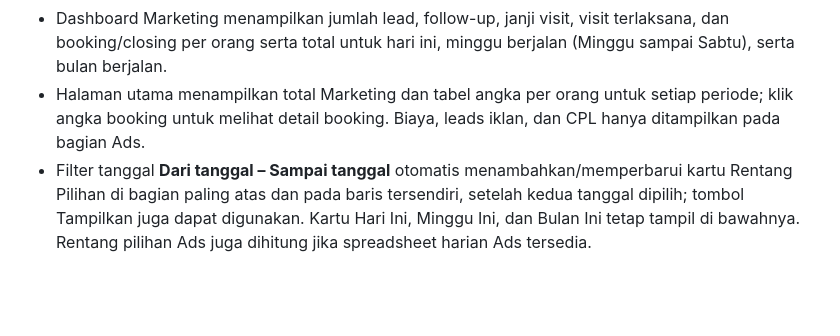
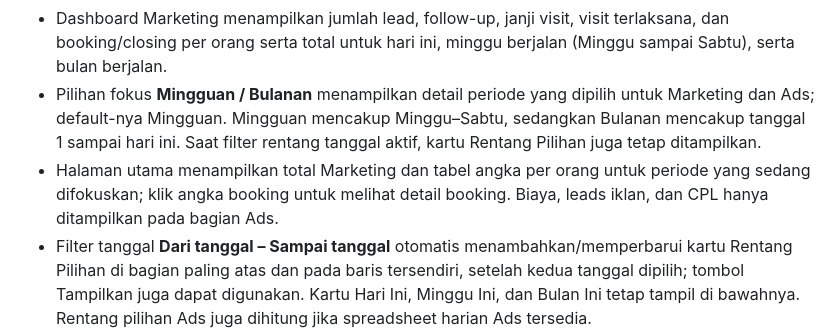
Before and after one commit to dzakarotsa-group/web-laporan-cluster-castila, a Markdown page: README.md, the part around the change. GitHub-like rendering; blank space fills up the shorter version.

Commit message:
Update README with detailed project instructions

```diff
--- a/README.md
+++ b/README.md
@@ -82,7 +82,8 @@ function onEdit(e) {
 - Hitungan dari beberapa daftar lead dijumlahkan dan ditampilkan terpisah dari angka rekap. Jika spreadsheet detail berisi lead yang sama, hitungannya dapat terduplikasi; dashboard tidak melakukan deduplikasi.
 - Dashboard menampilkan agregat data dan nama marketing. Nama lead hanya ditampilkan pada detail booking; nomor telepon dan domisili tidak diambil untuk ditampilkan.
 - Dashboard Marketing menampilkan jumlah lead, follow-up, janji visit, visit terlaksana, dan booking/closing per orang serta total untuk hari ini, minggu berjalan (Minggu sampai Sabtu), serta bulan berjalan.
-- Halaman utama menampilkan total Marketing dan tabel angka per orang untuk setiap periode; klik angka booking untuk melihat detail booking. Biaya, leads iklan, dan CPL hanya ditampilkan pada bagian Ads.
+- Pilihan fokus **Mingguan / Bulanan** menampilkan detail periode yang dipilih untuk Marketing dan Ads; default-nya Mingguan. Mingguan mencakup Minggu–Sabtu, sedangkan Bulanan mencakup tanggal 1 sampai hari ini. Saat filter rentang tanggal aktif, kartu Rentang Pilihan juga tetap ditampilkan.
+- Halaman utama menampilkan total Marketing dan tabel angka per orang untuk periode yang sedang difokuskan; klik angka booking untuk melihat detail booking. Biaya, leads iklan, dan CPL hanya ditampilkan pada bagian Ads.
 - Filter tanggal **Dari tanggal – Sampai tanggal** otomatis menambahkan/memperbarui kartu Rentang Pilihan di bagian paling atas dan pada baris tersendiri, setelah kedua tanggal dipilih; tombol Tampilkan juga dapat digunakan. Kartu Hari Ini, Minggu Ini, dan Bulan Ini tetap tampil di bawahnya. Rentang pilihan Ads juga dihitung jika spreadsheet harian Ads tersedia.
 - Periode Minggu Ini menggunakan satu minggu kalender penuh dari Minggu sampai Sabtu untuk Marketing dan Ads.
 - Jika spreadsheet divisi Ads di admin berisi data harian dengan kolom `Tanggal`, `Nama Sales`, `Spend`, dan `Leads`, dashboard menghitung Hari Ini, Minggu Ini, Bulan Ini, dan Rentang Pilihan langsung dari tanggal setiap baris. Sumber harian ini dipakai untuk Ads ketika berhasil dimuat; nama advertiser mengikuti nama pada baris tersebut (misalnya Andi). Jika belum ada sumber harian Ads, dashboard memakai tabel Ads pada spreadsheet rekap untuk periode otomatis, dan menandai periode tidak cocok sebagai belum tersedia.
```
